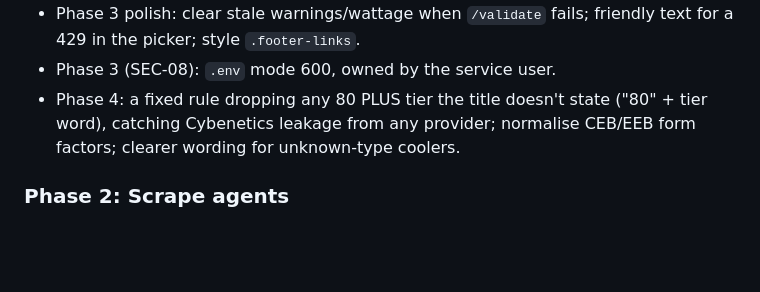
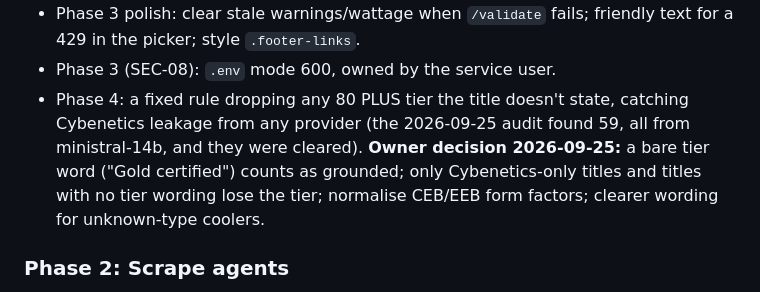
Before and after one commit to prittamdh/pc_builder, a Markdown page: .planning/ROADMAP.md, the part around the change. GitHub-like rendering; blank space fills up the shorter version.

Commit message:
docs: record the owner's tier-grounding decision for Phase 4
Co-Authored-By: Claude Opus 5.5 <noreply@anthropic.com>

```diff
--- a/.planning/ROADMAP.md
+++ b/.planning/ROADMAP.md
@@ -81,7 +81,7 @@ Plans:
 - Before go-live (web-dev): replace the slowapi route-lookup shim in `src/api/rate_limit.py` with `@limiter.limit` on the 9 undecorated `/api/v1` routes, plus a test asserting every `/api/v1` route has a limit; until then fastapi/starlette/limits are pinned.
 - Phase 3 polish: clear stale warnings/wattage when `/validate` fails; friendly text for a 429 in the picker; style `.footer-links`.
 - Phase 3 (SEC-08): `.env` mode 600, owned by the service user.
-- Phase 4: a fixed rule dropping any 80 PLUS tier the title doesn't state ("80" + tier word), catching Cybenetics leakage from any provider; normalise CEB/EEB form factors; clearer wording for unknown-type coolers.
+- Phase 4: a fixed rule dropping any 80 PLUS tier the title doesn't state, catching Cybenetics leakage from any provider (the 2026-09-25 audit found 59, all from ministral-14b, and they were cleared). **Owner decision 2026-09-25:** a bare tier word ("Gold certified") counts as grounded; only Cybenetics-only titles and titles with no tier wording lose the tier; normalise CEB/EEB form factors; clearer wording for unknown-type coolers.
 
 ### Phase 2: Scrape agents
 
```
